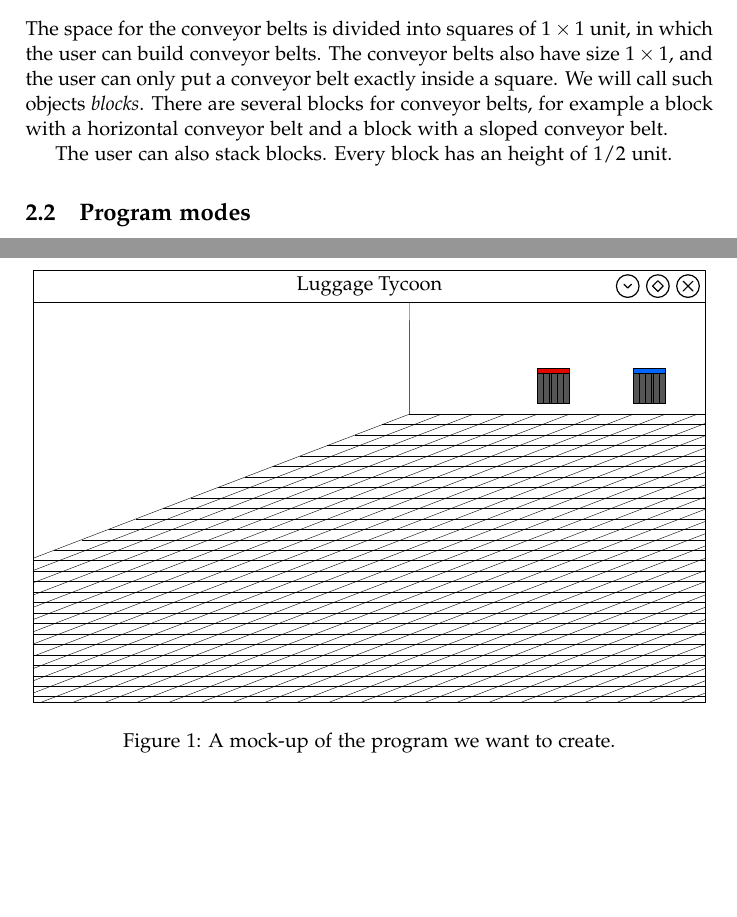
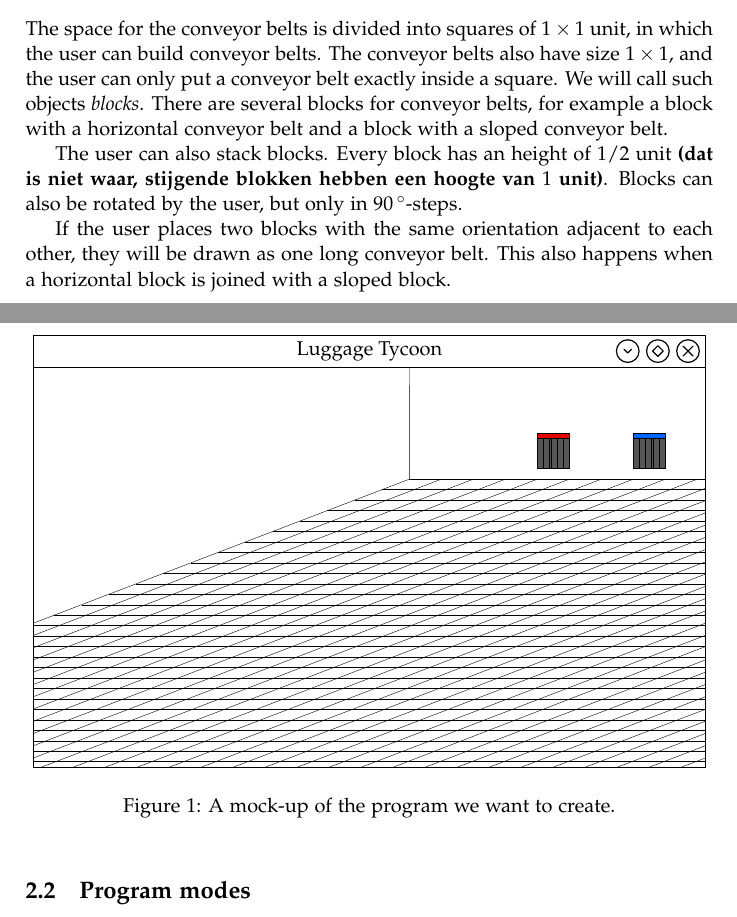
Before and after one commit to Caster/Luggage-Tycoon, a LaTeX document (docs/proposal/accg-proposal.tex, which reads docs/proposal/editor.tex): two parts of pages 1 and 2 of 4, joined at a grey line, cut so that both start at the same text, the shorter picture padded with empty space. Compiled offline with pdfLaTeX.

Commit message:
More attempts to describe blocks

```diff
--- a/docs/proposal/editor.tex
+++ b/docs/proposal/editor.tex
@@ -1,3 +1,5 @@
 The space for the conveyor belts is divided into squares of $1 \times 1$ unit, in which the user can build conveyor belts. The conveyor belts also have size $1 \times 1$, and the user can only put a conveyor belt exactly inside a square. We will call such objects \textit{blocks}. There are several blocks for conveyor belts, for example a block with a horizontal conveyor belt and a block with a sloped conveyor belt.
 
-The user can also stack blocks. Every block has an height of $1/2$ unit.
+The user can also stack blocks. Every block has an height of $1/2$ unit \textbf{(dat is niet waar, stijgende blokken hebben een hoogte van $1$ unit)}. Blocks can also be rotated by the user, but only in $90\,^\circ$-steps.
+
+If the user places two blocks with the same orientation adjacent to each other, they will be drawn as one long conveyor belt. This also happens when a horizontal block is joined with a sloped block.
```
